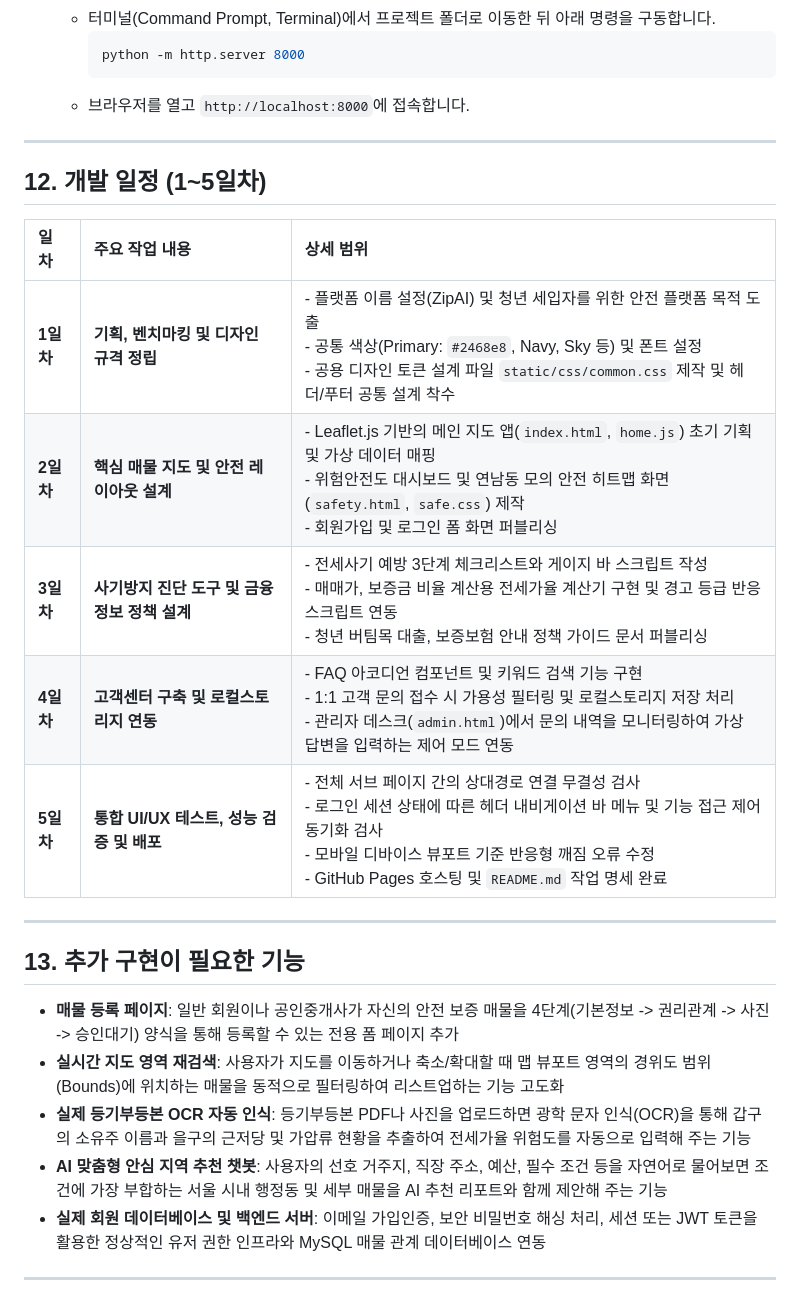
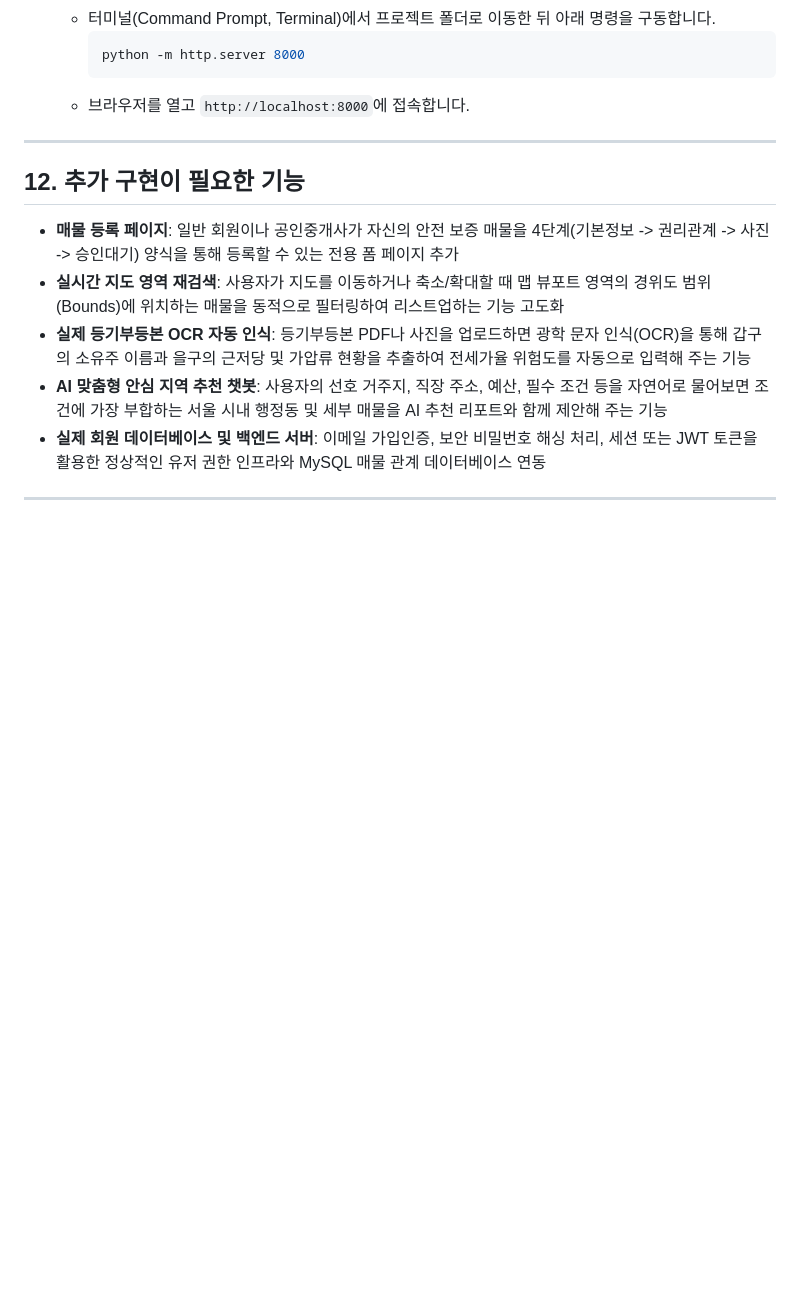
Before and after one commit to tylyoon/zipai, a Markdown page: README.md, the part around one of its changes. Drawn GitHub-style; blank space fills up the shorter version.

```diff
--- a/README.md
+++ b/README.md
@@ -216,19 +216,7 @@ cd zipai
 
 ---
 
-## 12. 개발 일정 (1~5일차)
-
-| 일차 | 주요 작업 내용 | 상세 범위 |
-| :--- | :--- | :--- |
-| **1일차** | **기획, 벤치마킹 및 디자인 규격 정립** | - 플랫폼 이름 설정(ZipAI) 및 청년 세입자를 위한 안전 플랫폼 목적 도출<br>- 공통 색상(Primary: `#2468e8`, Navy, Sky 등) 및 폰트 설정<br>- 공용 디자인 토큰 설계 파일 `static/css/common.css` 제작 및 헤더/푸터 공통 설계 착수 |
-| **2일차** | **핵심 매물 지도 및 안전 레이아웃 설계** | - Leaflet.js 기반의 메인 지도 앱(`index.html`, `home.js`) 초기 기획 및 가상 데이터 매핑<br>- 위험안전도 대시보드 및 연남동 모의 안전 히트맵 화면(`safety.html`, `safe.css`) 제작<br>- 회원가입 및 로그인 폼 화면 퍼블리싱 |
-| **3일차** | **사기방지 진단 도구 및 금융 정보 정책 설계** | - 전세사기 예방 3단계 체크리스트와 게이지 바 스크립트 작성<br>- 매매가, 보증금 비율 계산용 전세가율 계산기 구현 및 경고 등급 반응 스크립트 연동<br>- 청년 버팀목 대출, 보증보험 안내 정책 가이드 문서 퍼블리싱 |
-| **4일차** | **고객센터 구축 및 로컬스토리지 연동** | - FAQ 아코디언 컴포넌트 및 키워드 검색 기능 구현<br>- 1:1 고객 문의 접수 시 가용성 필터링 및 로컬스토리지 저장 처리<br>- 관리자 데스크(`admin.html`)에서 문의 내역을 모니터링하여 가상 답변을 입력하는 제어 모드 연동 |
-| **5일차** | **통합 UI/UX 테스트, 성능 검증 및 배포** | - 전체 서브 페이지 간의 상대경로 연결 무결성 검사<br>- 로그인 세션 상태에 따른 헤더 내비게이션 바 메뉴 및 기능 접근 제어 동기화 검사<br>- 모바일 디바이스 뷰포트 기준 반응형 깨짐 오류 수정<br>- GitHub Pages 호스팅 및 `README.md` 작업 명세 완료 |
-
----
-
-## 13. 추가 구현이 필요한 기능
+## 12. 추가 구현이 필요한 기능
 - **매물 등록 페이지**: 일반 회원이나 공인중개사가 자신의 안전 보증 매물을 4단계(기본정보 -> 권리관계 -> 사진 -> 승인대기) 양식을 통해 등록할 수 있는 전용 폼 페이지 추가
 - **실시간 지도 영역 재검색**: 사용자가 지도를 이동하거나 축소/확대할 때 맵 뷰포트 영역의 경위도 범위(Bounds)에 위치하는 매물을 동적으로 필터링하여 리스트업하는 기능 고도화
 - **실제 등기부등본 OCR 자동 인식**: 등기부등본 PDF나 사진을 업로드하면 광학 문자 인식(OCR)을 통해 갑구의 소유주 이름과 을구의 근저당 및 가압류 현황을 추출하여 전세가율 위험도를 자동으로 입력해 주는 기능
```
Also changed, not shown: other parts of README.md (+6 -6 lines).
